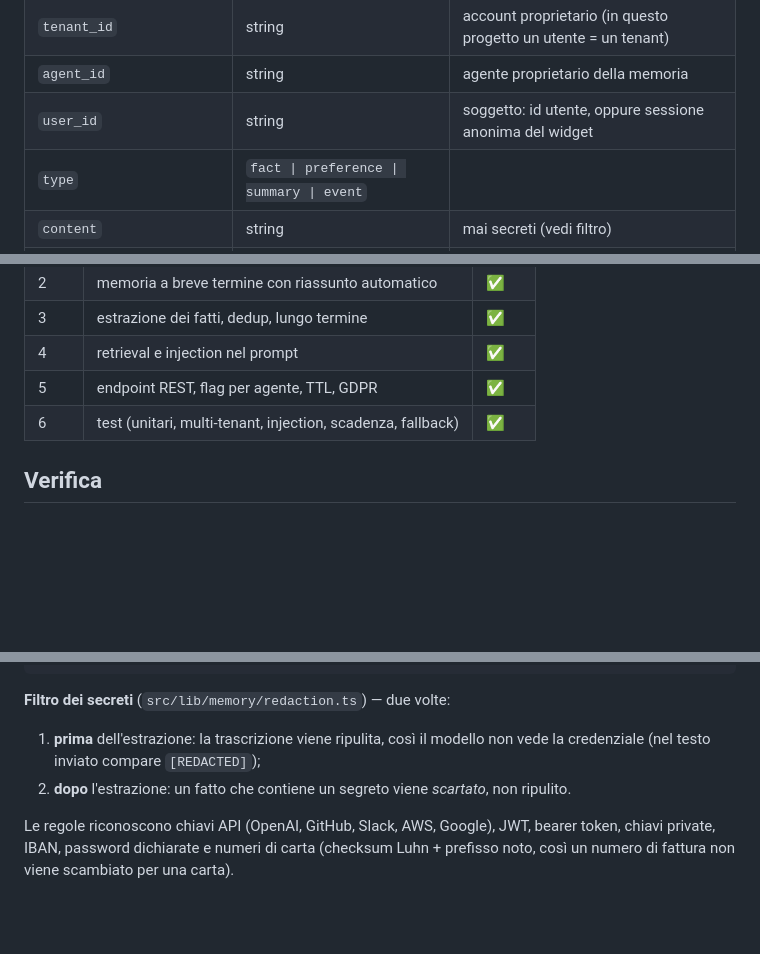
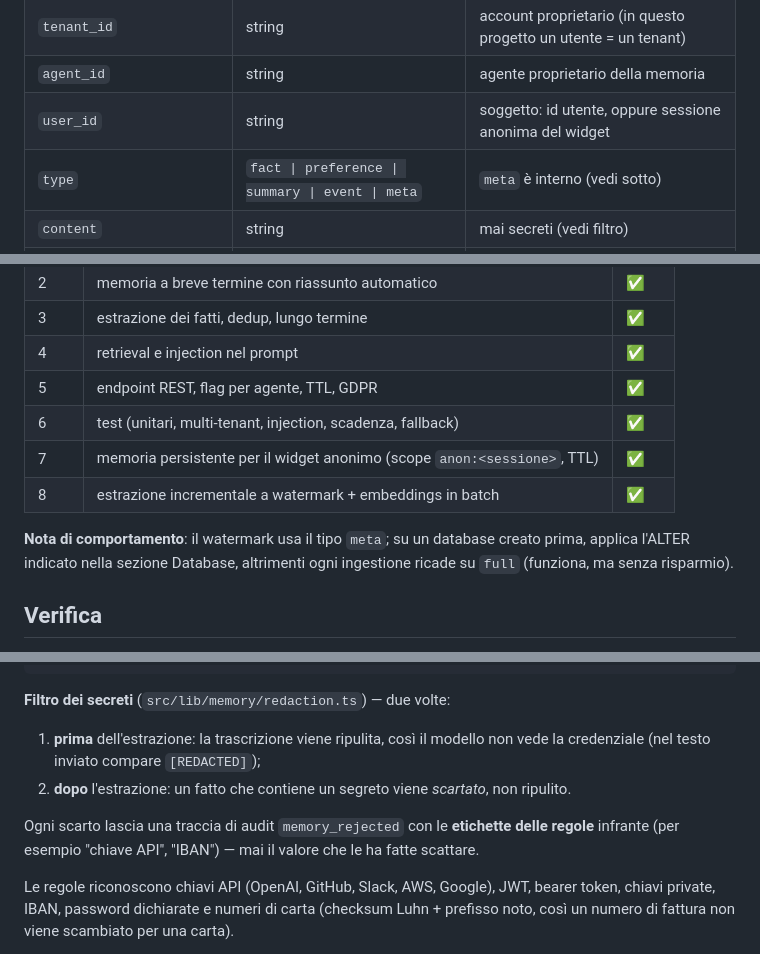
Before and after one commit to gabrieleforestieri0912-lab/AgentCloud, a Markdown page: docs/agent-memory/README.md, 3 parts joined by grey strips. Rendered like a GitHub page; blank space fills up the shorter version.

```diff
--- a/docs/agent-memory/README.md
+++ b/docs/agent-memory/README.md
@@ -49,7 +49,7 @@ orchestratore (route /api/agent/run)
 | `tenant_id` | string | account proprietario (in questo progetto un utente = un tenant) |
 | `agent_id` | string | agente proprietario della memoria |
 | `user_id` | string | soggetto: id utente, oppure sessione anonima del widget |
-| `type` | `fact \| preference \| summary \| event` | |
+| `type` | `fact \| preference \| summary \| event \| meta` | `meta` è interno (vedi sotto) |
 | `content` | string | mai secreti (vedi filtro) |
 | `embedding` | number[] | similarità calcolata in application layer |
 | `importance` | 0-1 | |
@@ -147,6 +169,12 @@ del progetto girano così come sono.
 | 4 | retrieval e injection nel prompt | ✅ |
 | 5 | endpoint REST, flag per agente, TTL, GDPR | ✅ |
 | 6 | test (unitari, multi-tenant, injection, scadenza, fallback) | ✅ |
+| 7 | memoria persistente per il widget anonimo (scope `anon:<sessione>`, TTL) | ✅ |
+| 8 | estrazione incrementale a watermark + embeddings in batch | ✅ |
+
+**Nota di comportamento**: il watermark usa il tipo `meta`; su un database
+creato prima, applica l'ALTER indicato nella sezione Database, altrimenti
+ogni ingestione ricade su `full` (funziona, ma senza risparmio).
 
 ## Verifica
 
@@ -214,6 +242,10 @@ secreti → deduplica → scrittura
 2. **dopo** l'estrazione: un fatto che contiene un segreto viene *scartato*,
    non ripulito.
 
+Ogni scarto lascia una traccia di audit `memory_rejected` con le **etichette
+delle regole** infrante (per esempio "chiave API", "IBAN") — mai il valore
+che le ha fatte scattare.
+
 Le regole riconoscono chiavi API (OpenAI, GitHub, Slack, AWS, Google), JWT,
 bearer token, chiavi private, IBAN, password dichiarate e numeri di carta
 (checksum Luhn + prefisso noto, così un numero di fattura non viene scambiato
```
Also changed, not shown: other parts of docs/agent-memory/README.md (+47 -0 lines), docs/agent-memory/VERIFICATION.md (+53 -2 lines).
